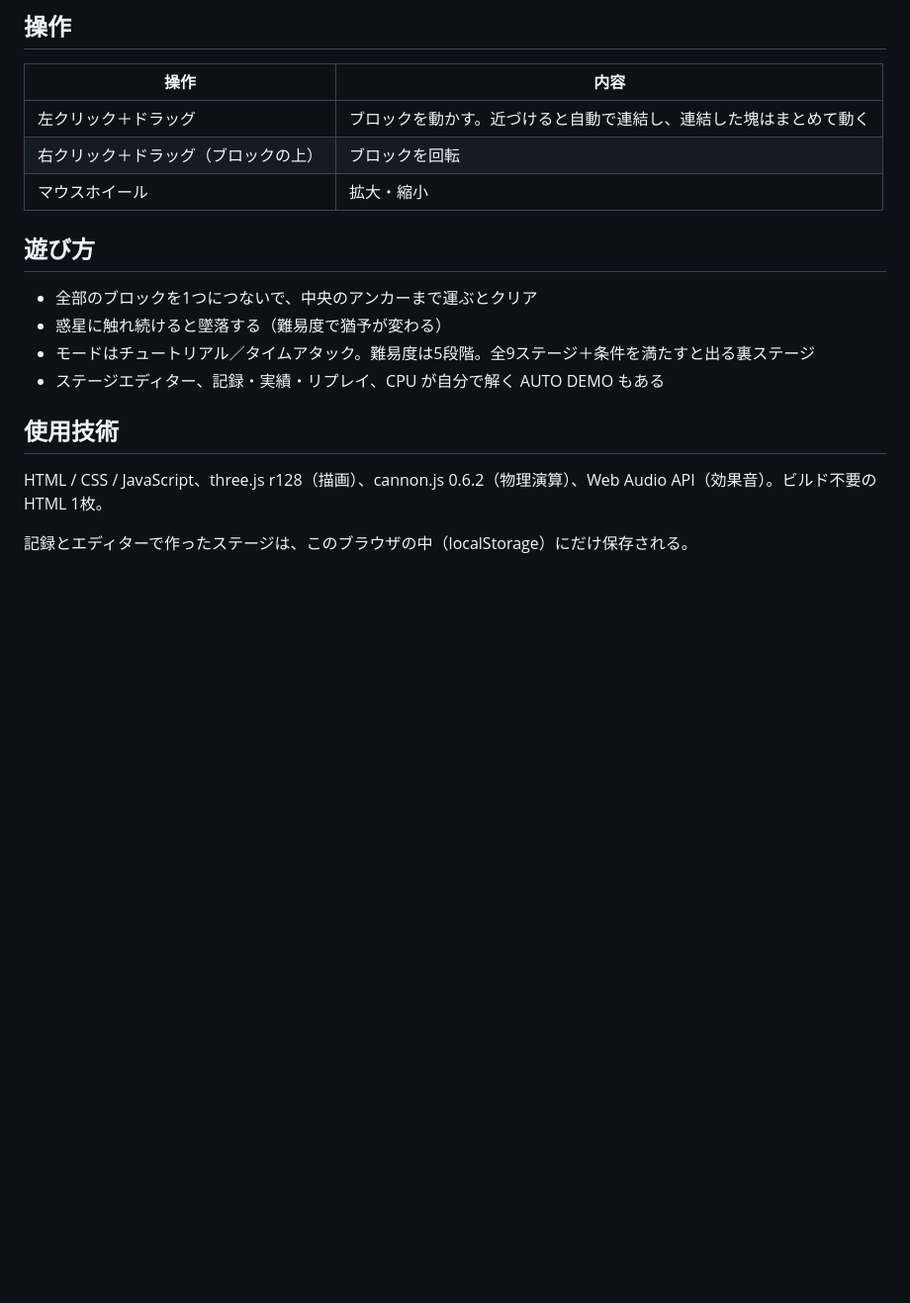
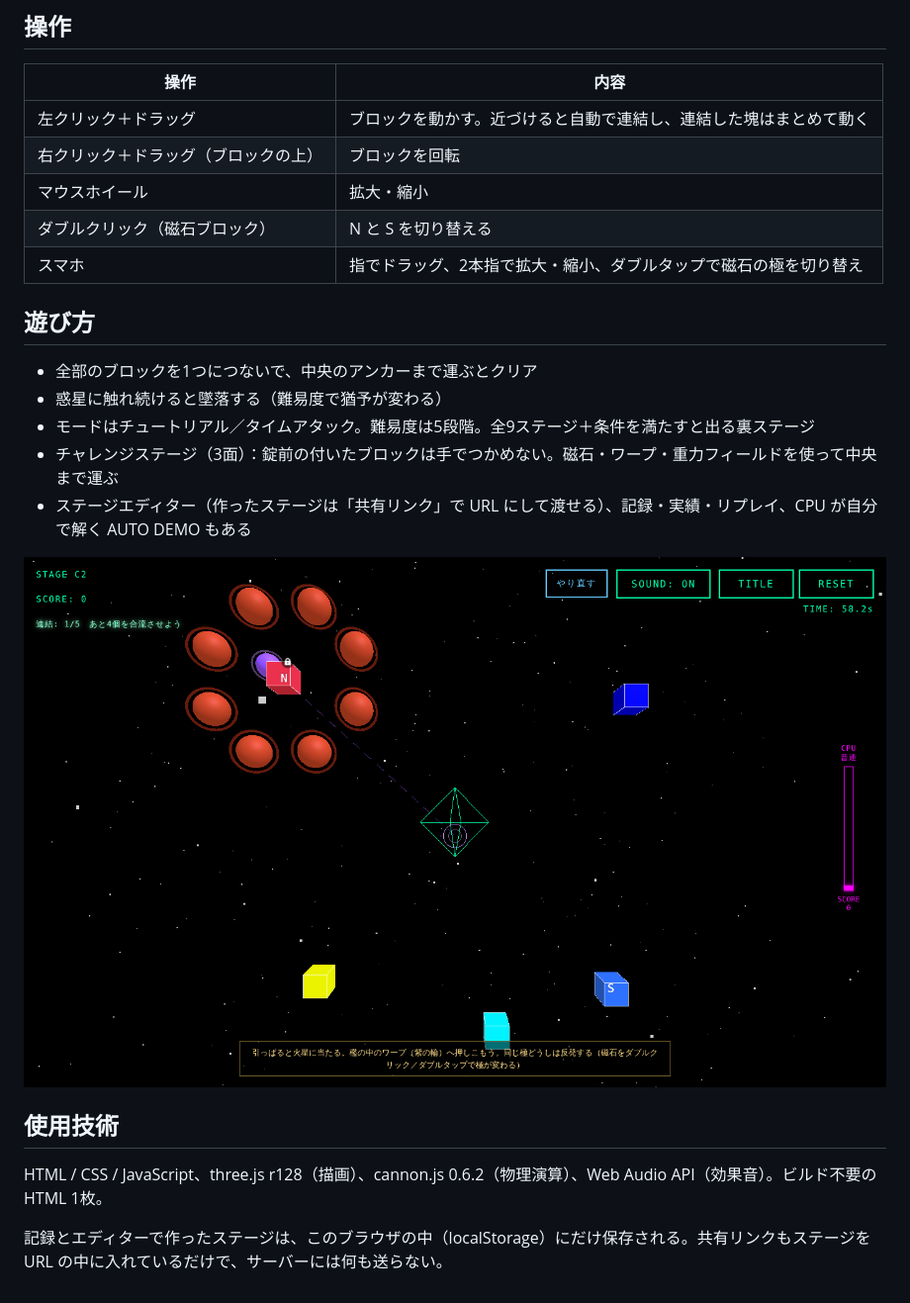
Before and after one commit to kouogu13-star/comet-gravity-play, a Markdown page: README.md, the part around the change. Shown at 99% size. GitHub-like rendering; pictures changed too: screenshots/06_challenge.png (added); blank space fills up the shorter version.

```diff
--- a/README.md
+++ b/README.md
@@ -13,16 +13,21 @@
 | 左クリック＋ドラッグ | ブロックを動かす。近づけると自動で連結し、連結した塊はまとめて動く |
 | 右クリック＋ドラッグ（ブロックの上） | ブロックを回転 |
 | マウスホイール | 拡大・縮小 |
+| ダブルクリック（磁石ブロック） | N と S を切り替える |
+| スマホ | 指でドラッグ、2本指で拡大・縮小、ダブルタップで磁石の極を切り替え |
 
 ## 遊び方
 
 - 全部のブロックを1つにつないで、中央のアンカーまで運ぶとクリア
 - 惑星に触れ続けると墜落する（難易度で猶予が変わる）
 - モードはチュートリアル／タイムアタック。難易度は5段階。全9ステージ＋条件を満たすと出る裏ステージ
-- ステージエディター、記録・実績・リプレイ、CPU が自分で解く AUTO DEMO もある
+- チャレンジステージ（3面）：錠前の付いたブロックは手でつかめない。磁石・ワープ・重力フィールドを使って中央まで運ぶ
+- ステージエディター（作ったステージは「共有リンク」で URL にして渡せる）、記録・実績・リプレイ、CPU が自分で解く AUTO DEMO もある
+
+![チャレンジステージ「檻とワープ」](screenshots/06_challenge.png)
 
 ## 使用技術
 
 HTML / CSS / JavaScript、three.js r128（描画）、cannon.js 0.6.2（物理演算）、Web Audio API（効果音）。ビルド不要の HTML 1枚。
 
-記録とエディターで作ったステージは、このブラウザの中（localStorage）にだけ保存される。
+記録とエディターで作ったステージは、このブラウザの中（localStorage）にだけ保存される。共有リンクもステージを URL の中に入れているだけで、サーバーには何も送らない。
```
Also changed, not shown: 1 other file.
